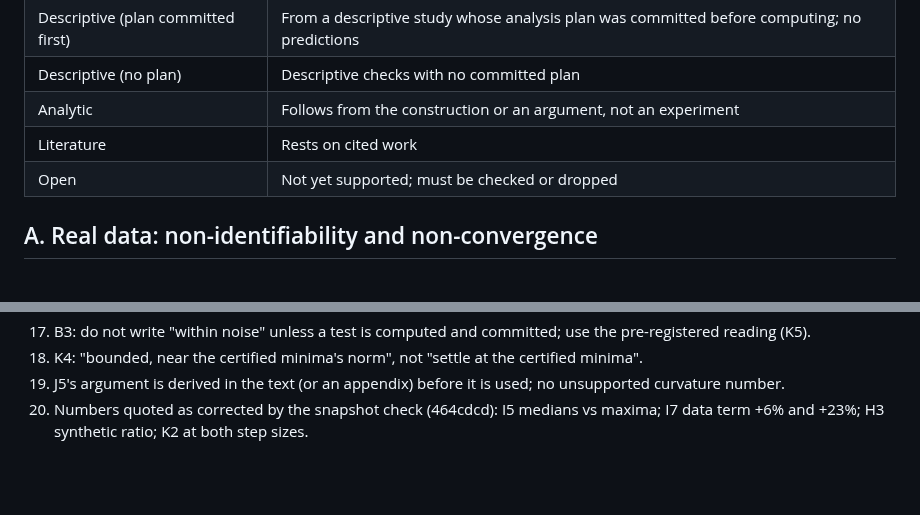
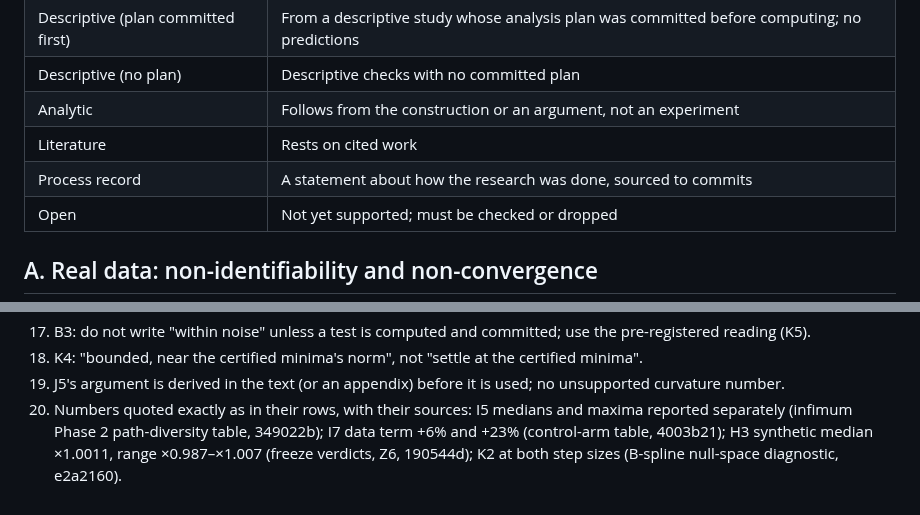
Before and after one commit to drgelavizhahmadi-dotcom/battery_hacketon, a Markdown page: paper2/draft/claims_table.md, 2 parts joined by grey strips. GitHub-like rendering; blank space fills up the shorter version.

```diff
--- a/paper2/draft/claims_table.md
+++ b/paper2/draft/claims_table.md
@@ -21,6 +21,7 @@ Every claim the paper makes, with its evidence and status. Provenance rule: ever
 | Descriptive (no plan) | Descriptive checks with no committed plan |
 | Analytic | Follows from the construction or an argument, not an experiment |
 | Literature | Rests on cited work |
+| Process record | A statement about how the research was done, sourced to commits |
 | Open | Not yet supported; must be checked or dropped |
 
 ## A. Real data: non-identifiability and non-convergence
@@ -212,4 +213,4 @@ Each item must be visibly handled in the text before the next LaTeX build.
 17. B3: do not write "within noise" unless a test is computed and committed; use the pre-registered reading (K5).
 18. K4: "bounded, near the certified minima's norm", not "settle at the certified minima".
 19. J5's argument is derived in the text (or an appendix) before it is used; no unsupported curvature number.
-20. Numbers quoted as corrected by the snapshot check (464cdcd): I5 medians vs maxima; I7 data term +6% and +23%; H3 synthetic ratio; K2 at both step sizes.
+20. Numbers quoted exactly as in their rows, with their sources: I5 medians and maxima reported separately (infimum Phase 2 path-diversity table, 349022b); I7 data term +6% and +23% (control-arm table, 4003b21); H3 synthetic median ×1.0011, range ×0.987–×1.007 (freeze verdicts, Z6, 190544d); K2 at both step sizes (B-spline null-space diagnostic, e2a2160).
```
Also changed, not shown: other parts of paper2/draft/claims_table.md (+4 -4 lines).
